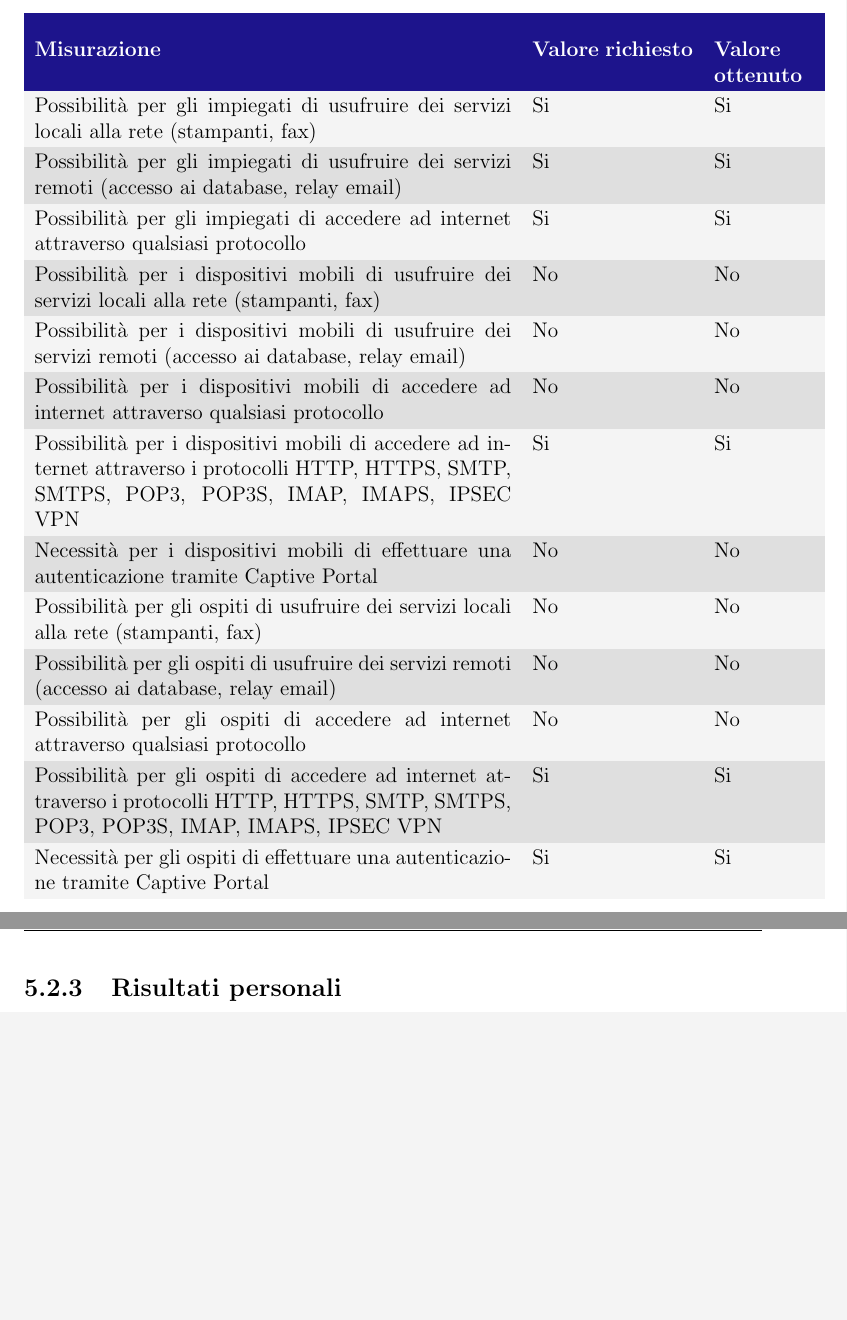
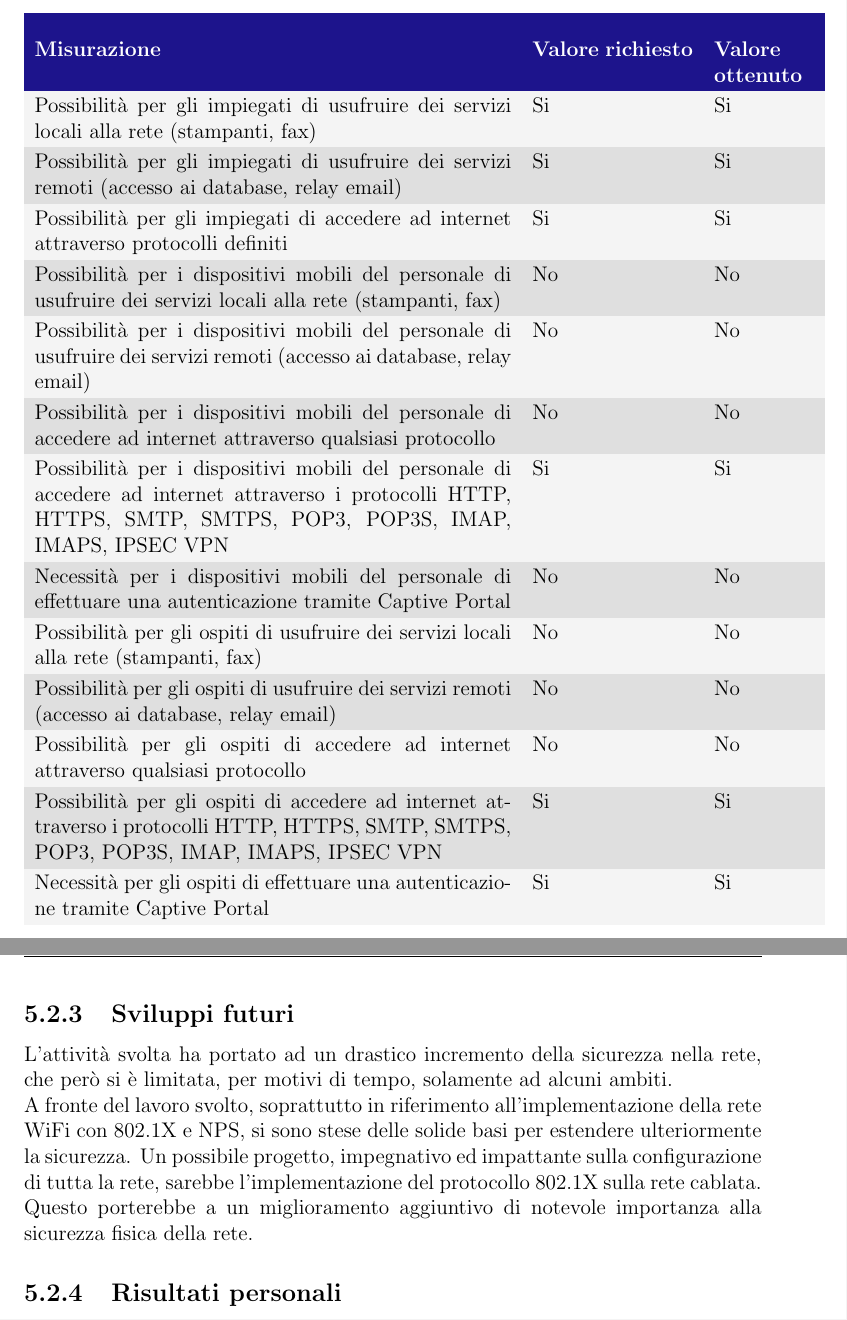
Before and after one commit to M9k/Tesi, a LaTeX document (Tesi.tex, which reads Valutazione.tex): two parts of pages 69 and 72 of 89, joined at a grey line, cut so that both start at the same text, the shorter picture padded with empty space. Compiled offline with pdfLaTeX.

Commit message:
fix punti evidenziati da R.P.

```diff
--- a/Valutazione.tex
+++ b/Valutazione.tex
@@ -86,17 +86,17 @@ Di seguito sono riportati i risultati ottenuti a fine stage.
 	Si & Si \\
 	Possibilità per gli impiegati di usufruire dei servizi remoti (accesso ai database, relay email) &
 	Si & Si \\
-	Possibilità per gli impiegati di accedere ad internet attraverso qualsiasi protocollo &
+	Possibilità per gli impiegati di accedere ad internet attraverso protocolli definiti &
 	Si & Si \\
-	Possibilità per i dispositivi mobili di usufruire dei servizi locali alla rete (stampanti, fax) &
+	Possibilità per i dispositivi mobili del personale di usufruire dei servizi locali alla rete (stampanti, fax) &
 	No & No \\
-	Possibilità per i dispositivi mobili di usufruire dei servizi remoti (accesso ai database, relay email) &
+	Possibilità per i dispositivi mobili del personale di usufruire dei servizi remoti (accesso ai database, relay email) &
 	No & No \\
-	Possibilità per i dispositivi mobili di accedere ad internet attraverso qualsiasi protocollo &
+	Possibilità per i dispositivi mobili del personale di accedere ad internet attraverso qualsiasi protocollo &
 	No & No \\
-	Possibilità per i dispositivi mobili di accedere ad internet attraverso i protocolli HTTP, HTTPS, SMTP, SMTPS, POP3, POP3S, IMAP, IMAPS, IPSEC VPN &
+	Possibilità per i dispositivi mobili del personale di accedere ad internet attraverso i protocolli HTTP, HTTPS, SMTP, SMTPS, POP3, POP3S, IMAP, IMAPS, IPSEC VPN &
 	Si & Si \\
-	Necessità per i dispositivi mobili di effettuare una autenticazione tramite Captive Portal &
+	Necessità per i dispositivi mobili del personale di effettuare una autenticazione tramite Captive Portal &
 	No & No \\
 	Possibilità per gli ospiti di usufruire dei servizi locali alla rete (stampanti, fax) &
 	No & No \\
@@ -168,7 +168,12 @@ Sono state introdotte più reti, ognuna con una classe di utenti ben definiti, e
 Per consentire un tracciamento degli ospiti, impedire la diffusione delle password di accesso e scoraggiarne l'utilizzo da parte dei dipendenti è stato creato un captive portal a sostegno dell'autenticazione della rete Guest. \\
 Il prodotto finale offre all'amministratore un pannello di controllo, in modo che possa modificare autonomamente le informazioni in esso raccolte, senza dover accedere manualmente alla base di dati.
 
+
 \newpage
+\subsection{Sviluppi futuri}
+L'attività svolta ha portato ad un drastico incremento della sicurezza nella rete, che però si è limitata, per motivi di tempo, solamente ad alcuni ambiti.\\
+A fronte del lavoro svolto, soprattutto in riferimento all'implementazione della rete WiFi con 802.1X e NPS, si sono stese delle solide basi per estendere ulteriormente la sicurezza. Un possibile progetto, impegnativo ed impattante sulla configurazione di tutta la rete, sarebbe l'implementazione del protocollo 802.1X sulla rete cablata. Questo porterebbe a un miglioramento aggiuntivo di notevole importanza alla sicurezza fisica della rete.
+
 \subsection{Risultati personali}
 \subsubsection{Approfondimento del funzionamento di una rete Campus Area Network}
 Grazie all'attività offertami ho potuto interagire sul campo con gli apparati di rete, che avevo precedentemente studiato attraverso la certificazione Cisco in mio possesso e i corsi universitari da me frequentati. \\
```
Also changed, not shown: ProgettoStage.tex (+6 -6 lines), RealizzazioneImplementazione.tex (+1 -1 lines), RealizzazioneProgettazione.tex (+2 -2 lines), RealizzazioneTestProduzione.tex (+1 -1 lines), Valutazione.tex (2 more changed lines).
